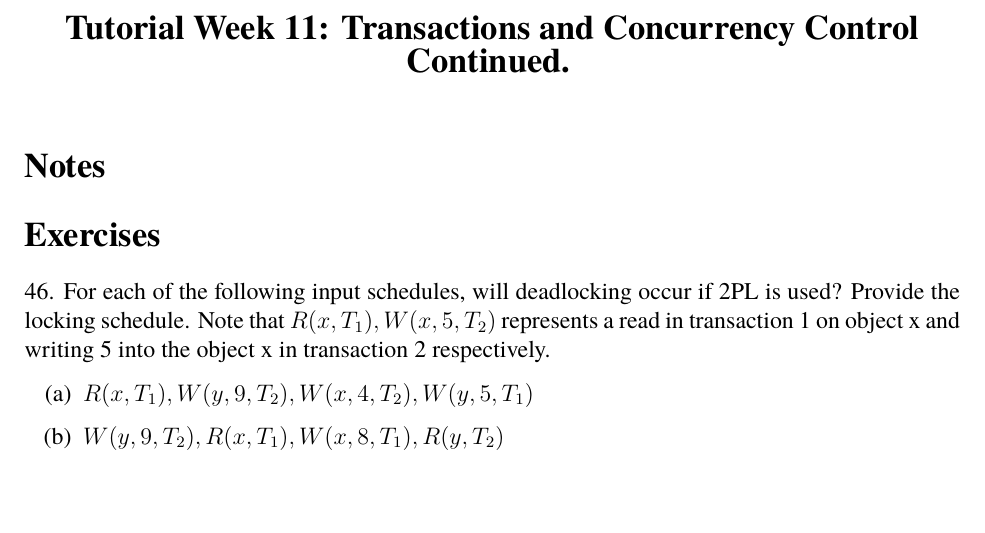
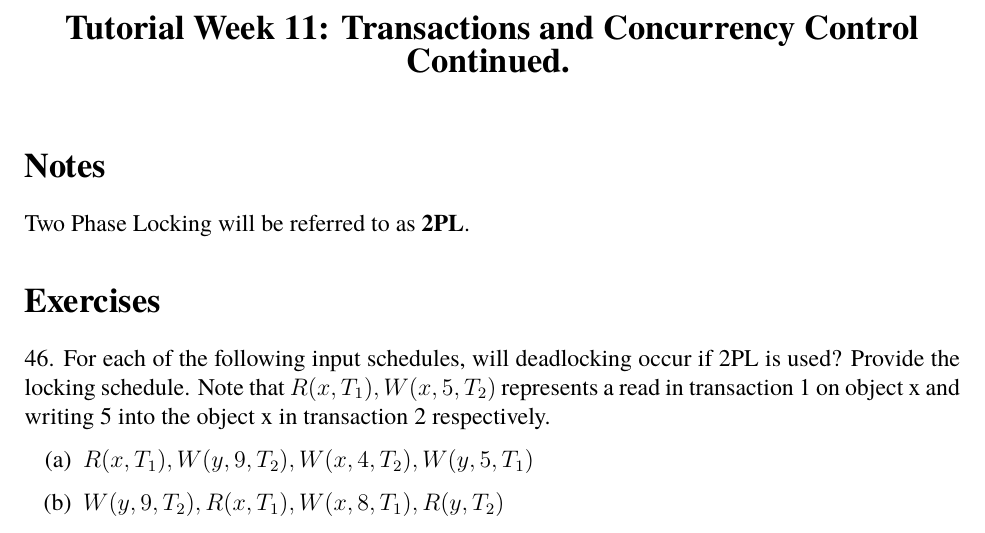
Before and after one commit to kvoli/dalgo, a LaTeX document (tute09/tute09.tex): part of page 1 of 2, cut so that both start at the same text, the shorter picture padded with empty space. Compiled offline with pdfLaTeX.

Commit message:
update with 2pc definition

```diff
--- a/tute09/tute09.tex
+++ b/tute09/tute09.tex
@@ -65,7 +65,7 @@
 
 \section*{Notes}
 
-
+Two Phase Locking will be referred to as \textbf{2PL}.
 \section*{Exercises}
 
 \setcounter{question}{45}
```
Also changed, not shown: tute09/tute09.pdf.
